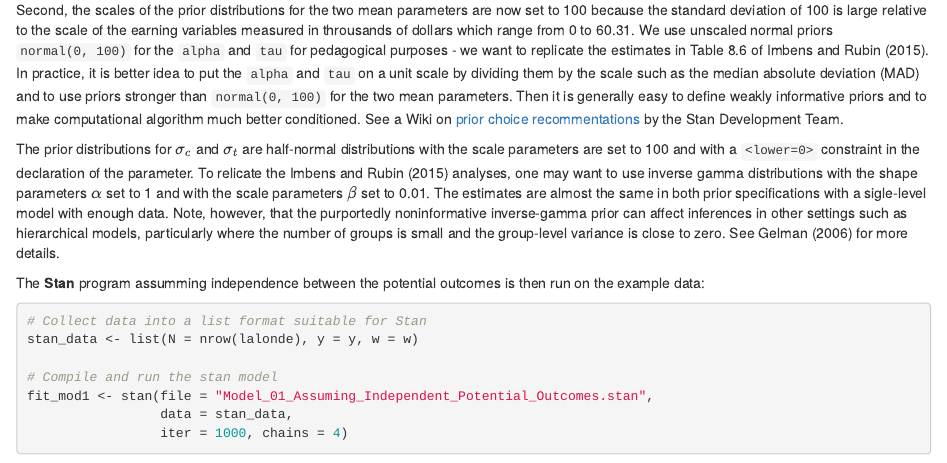
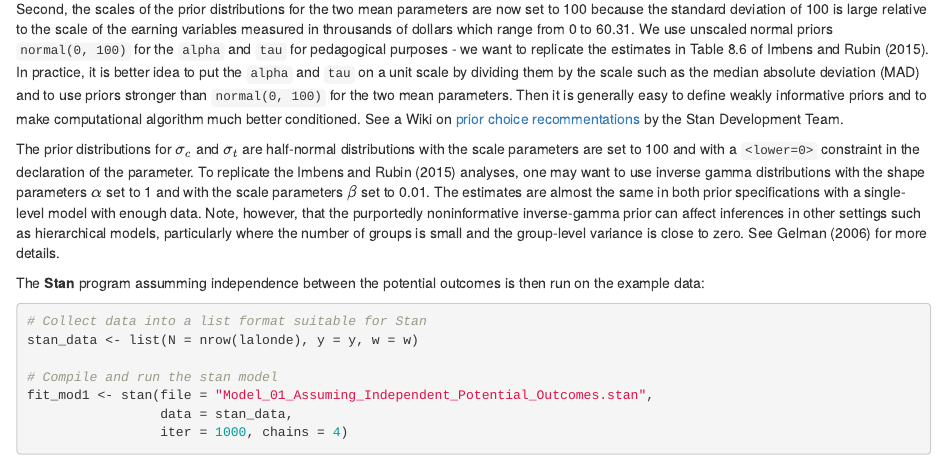
Before and after one commit to joonho112/Bayesian-causal-inference, an R Markdown document (Case_study_1/Case-Study01_Model-Based_Inference_for_RCT.Rmd): the page in a window 1100 px wide, from 12240 px down before the commit and from 12280 px down after it, so that both start at the same text. The pictures show the output file Case_study_1/Case-Study01_Model-Based_Inference_for_RCT.html that the author committed with the source, opened offline.

Commit message:
correct typos

```diff
--- a/Case_study_1/Case-Study01_Model-Based_Inference_for_RCT.Rmd
+++ b/Case_study_1/Case-Study01_Model-Based_Inference_for_RCT.Rmd
@@ -520,7 +520,7 @@ The program is basically the same as the one for the simulated data, but has two
 Second, the scales of the prior distributions for the two mean parameters are now set to 100 because the standard deviation of 100 is large relative to the scale of the earning variables measured in throusands of dollars which range from 0 to 60.31. We use unscaled normal priors `normal(0, 100)` for the `alpha` and `tau` for pedagogical purposes - we want to replicate the estimates in Table 8.6 of @imbens2015causal. In practice, it is better idea to put the `alpha` and `tau` on a unit scale by dividing them by the scale such as the median absolute deviation (MAD) and to use priors stronger than `normal(0, 100)` for the two mean parameters. Then it is generally easy to define weakly informative priors and to make computational algorithm much better conditioned. See a Wiki on [prior choice recommentations](https://github.com/stan-dev/stan/wiki/Prior-Choice-Recommendations) by the Stan Development Team.
 
 
-The prior distributions for $\sigma_{c}$ and $\sigma_{t}$ are half-normal distributions with the scale parameters are set to 100 and with a `<lower=0>` constraint in the declaration of the parameter. To relicate the @imbens2015causal analyses, one may want to use inverse gamma distributions with the shape parameters $\alpha$ set to 1 and with the scale parameters $\beta$ set to 0.01. The estimates are almost the same in both prior specifications with a sigle-level model with enough data. Note, however, that the purportedly noninformative inverse-gamma prior can affect inferences in other settings such as hierarchical models, particularly where the number of groups is small and the group-level variance is close to zero. See @gelman2006prior for more details.
+The prior distributions for $\sigma_{c}$ and $\sigma_{t}$ are half-normal distributions with the scale parameters are set to 100 and with a `<lower=0>` constraint in the declaration of the parameter. To replicate the @imbens2015causal analyses, one may want to use inverse gamma distributions with the shape parameters $\alpha$ set to 1 and with the scale parameters $\beta$ set to 0.01. The estimates are almost the same in both prior specifications with a single-level model with enough data. Note, however, that the purportedly noninformative inverse-gamma prior can affect inferences in other settings such as hierarchical models, particularly where the number of groups is small and the group-level variance is close to zero. See @gelman2006prior for more details.
 
 
 The **Stan** program assumming independence between the potential outcomes is then run on the example data:
```
Also changed, not shown: Case_study_1/Case-Study01_Model-Based_Inference_for_RCT.html.
